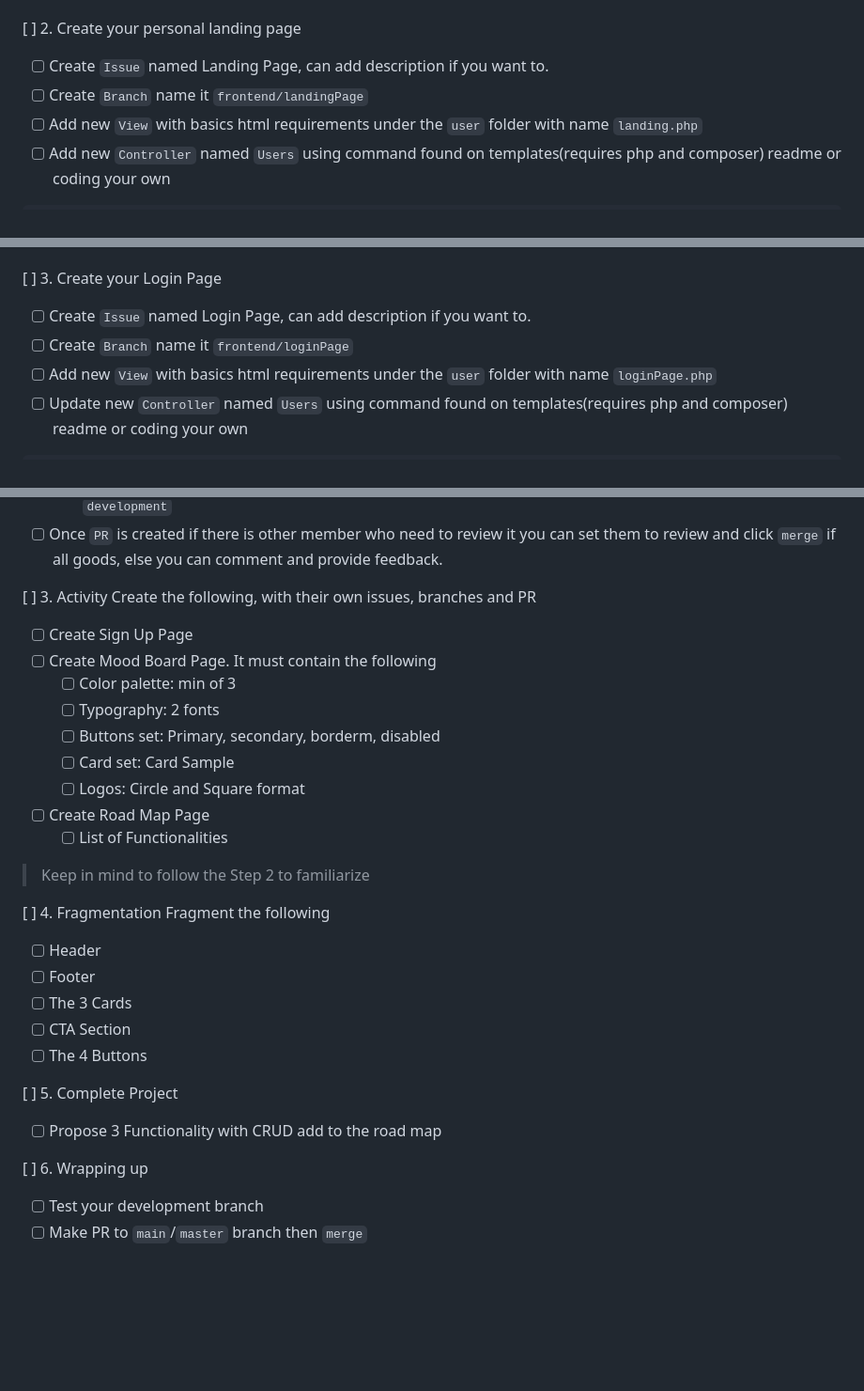
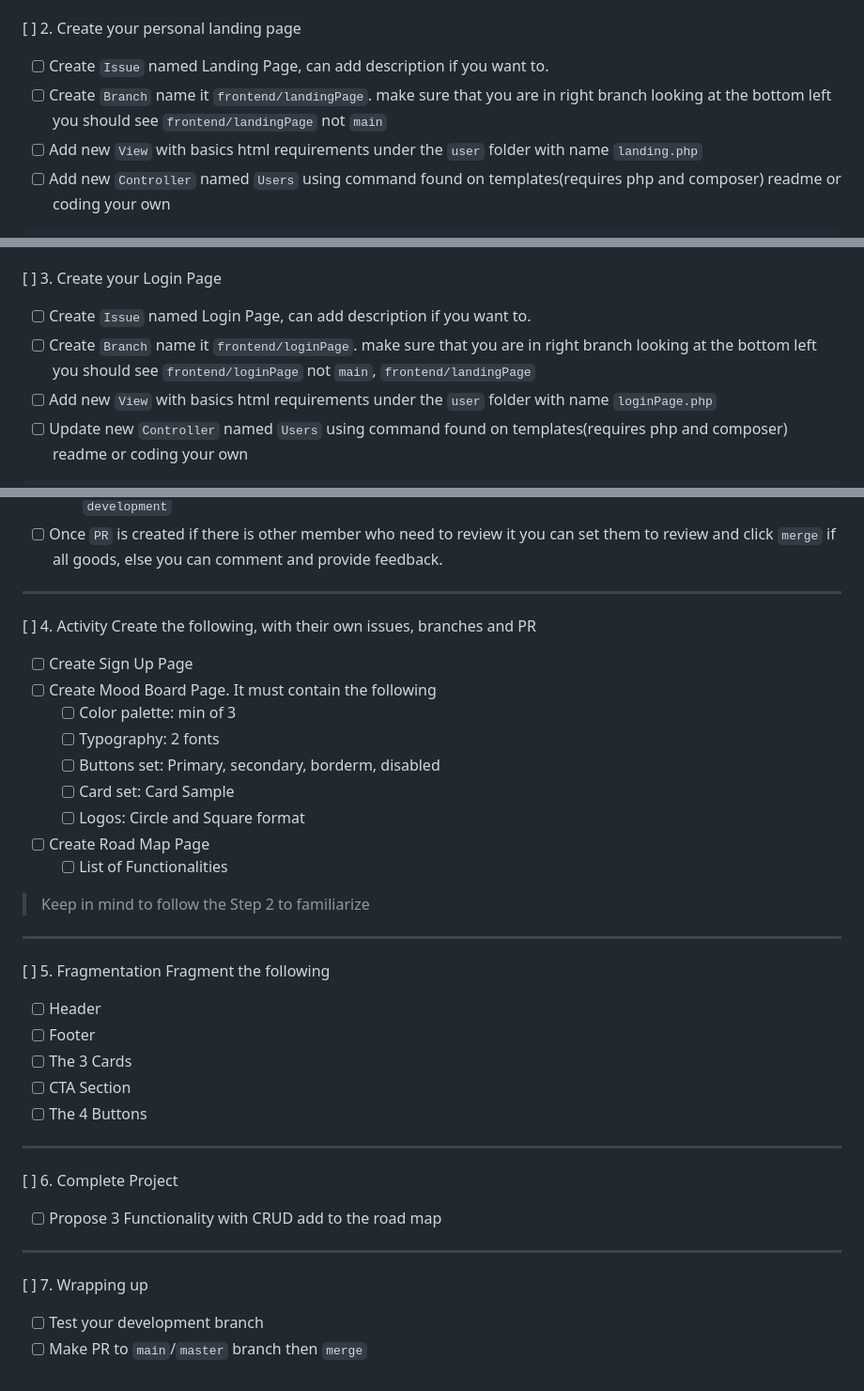
Before and after one commit to zyx-0314/CI4-template, a Markdown page: docs/checklist/lecture-1-and-cdnjs.md, 3 parts joined by grey strips. Shown at 94% size. Drawn GitHub-style; blank space fills up the shorter version.

````diff
--- a/docs/checklist/lecture-1-and-cdnjs.md
+++ b/docs/checklist/lecture-1-and-cdnjs.md
@@ -22,7 +22,7 @@ docs(readme): Updated the `readme`
 
 [ ] 2. Create your personal landing page
 - [ ] Create `Issue` named Landing Page, can add description if you want to.
-- [ ] Create `Branch` name it `frontend/landingPage`
+- [ ] Create `Branch` name it `frontend/landingPage`. make sure that you are in right branch looking at the bottom left you should see `frontend/landingPage` not `main`
 - [ ] Add new `View` with basics html requirements under the `user` folder with name `landing.php`
 - [ ] Add new `Controller` named `Users` using command found on templates(requires php and composer) readme or coding your own
 ```php
@@ -77,7 +77,7 @@ feat(landing page): Added a new landing page
 
 [ ] 3. Create your Login Page
 - [ ] Create `Issue` named Login Page, can add description if you want to.
-- [ ] Create `Branch` name it `frontend/loginPage`
+- [ ] Create `Branch` name it `frontend/loginPage`. make sure that you are in right branch looking at the bottom left you should see `frontend/loginPage` not `main`, `frontend/landingPage`
 - [ ] Add new `View` with basics html requirements under the `user` folder with name `loginPage.php`
 - [ ] Update new `Controller` named `Users` using command found on templates(requires php and composer) readme or coding your own
 ```php
@@ -133,7 +133,9 @@ feat(login page): Added a new login page
     - [ ] Make sure `PR` is from your completed branch which this time is `frontend/loginPage` and going to `development`
 - [ ] Once `PR` is created if there is other member who need to review it you can set them to review and click `merge` if all goods, else you can comment and provide feedback.
 
-[ ] 3. Activity
+---
+
+[ ] 4. Activity
 Create the following, with their own issues, branches and PR
 - [ ] Create Sign Up Page
 - [ ] Create Mood Board Page. It must contain the following
@@ -146,7 +148,9 @@ Create the following, with their own issues, branches and PR
     - [ ] List of Functionalities
 > Keep in mind to follow the Step 2 to familiarize
 
-[ ] 4. Fragmentation
+---
+
+[ ] 5. Fragmentation
 Fragment the following
 - [ ] Header
 - [ ] Footer
@@ -154,9 +158,13 @@ Fragment the following
 - [ ] CTA Section
 - [ ] The 4 Buttons
 
-[ ] 5. Complete Project
+---
+
+[ ] 6. Complete Project
 - [ ] Propose 3 Functionality with CRUD add to the road map
 
-[ ] 6. Wrapping up
+---
+
+[ ] 7. Wrapping up
 - [ ] Test your development branch
 - [ ] Make PR to `main`/`master` branch then `merge`
````
Also changed, not shown: docs/checklist/lecture-3.md (line endings or trailing spaces).
